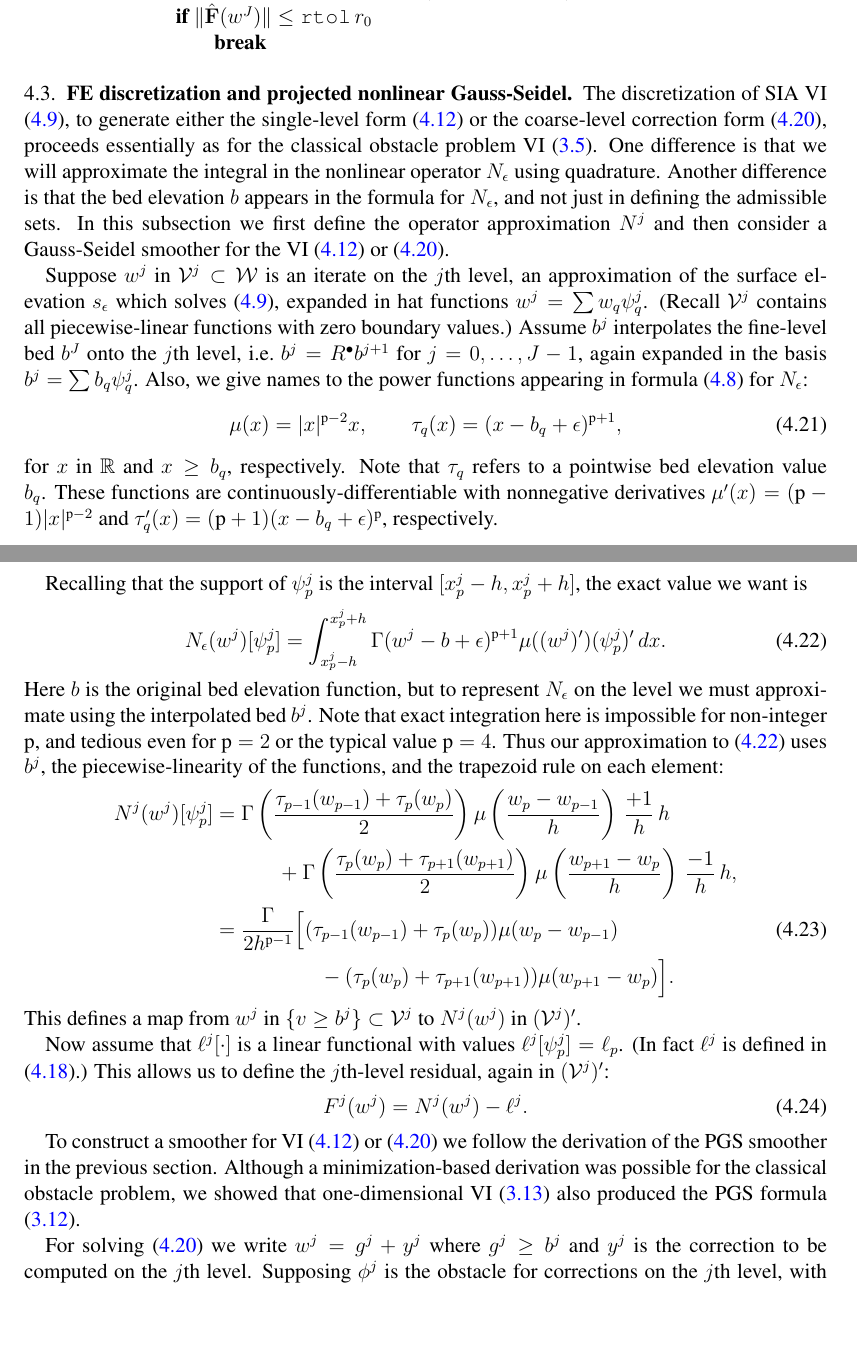
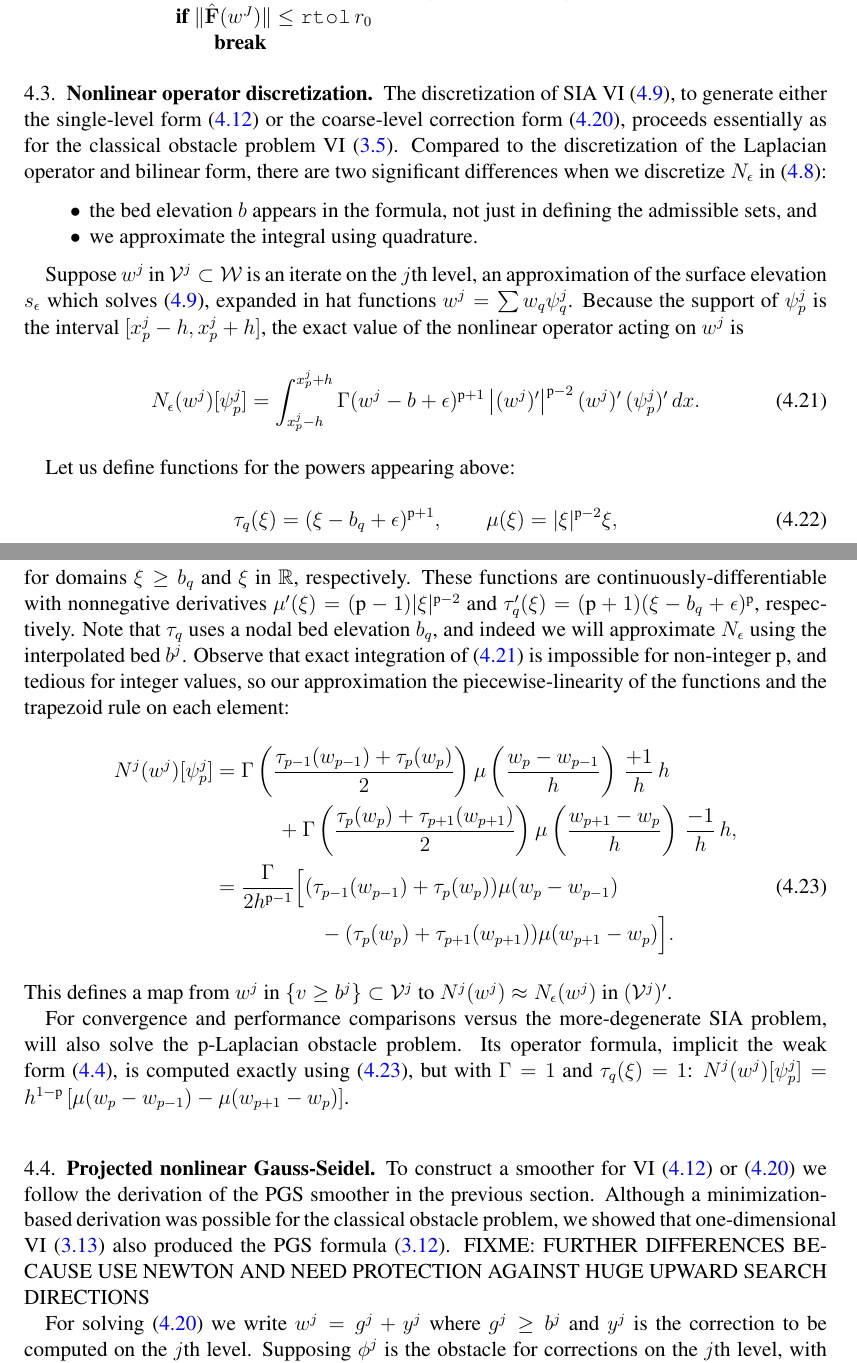
Before and after one commit to bueler/mg-glaciers, a LaTeX paper (paper/review.tex): two parts of pages 41 and 42 of 48, joined at a grey line, cut so that both start at the same text, the shorter picture padded with empty space. Compiled offline with pdfLaTeX.

Commit message:
Edits and thoughts.  Create subsection on nonlinear operator discretization.

```diff
--- a/paper/review.tex
+++ b/paper/review.tex
@@ -1166,33 +1160,33 @@ Note that $b^j$ always denotes the interpolant of $b(x)$ onto the $j$th level.
 
 % FIXME possible: $\mR$ generates a coarse-level thickness coefficient that is better than in \eqref{eq:siaVIFEFAS}; on the coarse level the nonlinear operator is slightly different; it is more ``$\pp$-Laplacian elliptic''
 
-\subsection{FE discretization and projected nonlinear Gauss-Seidel} \label{subsec:pngs}  The discretization of SIA VI \eqref{eq:siaVI}, to generate either the single-level form \eqref{eq:siaVIFEfinelevel} or the coarse-level correction form \eqref{eq:siaVIFEFAS}, proceeds essentially as for the classical obstacle problem VI \eqref{eq:obstacleviresidual}.  One difference is that we will approximate the integral in the nonlinear operator $N_\eps$ using quadrature.  Another difference is that the bed elevation $b$ appears in the formula for $N_\eps$, and not just in defining the admissible sets.  In this subsection we first define the operator approximation $N^j$ and then consider a Gauss-Seidel smoother for the VI \eqref{eq:siaVIFEfinelevel} or \eqref{eq:siaVIFEFAS}.
+\subsection{Nonlinear operator discretization} \label{subsec:Ndiscretization}  The discretization of SIA VI \eqref{eq:siaVI}, to generate either the single-level form \eqref{eq:siaVIFEfinelevel} or the coarse-level correction form \eqref{eq:siaVIFEFAS}, proceeds essentially as for the classical obstacle problem VI \eqref{eq:obstacleviresidual}.  Compared to the discretization of the Laplacian operator and bilinear form, there are two significant differences when we discretize $N_\eps$ in \eqref{eq:siaN}:
+\begin{itemize}
+\item the bed elevation $b$ appears in the formula, not just in defining the admissible sets, and
+\item we approximate the integral using quadrature.
+\end{itemize}
 
-Suppose $w^j$ in $\mathcal{V}^j \subset \mathcal{W}$ is an iterate on the $j$th level, an approximation of the surface elevation $s_\eps$ which solves \eqref{eq:siaVI}, expanded in hat functions $w^j = \sum w_q \psi_q^j$.  (Recall $\mathcal{V}^j$ contains all piecewise-linear functions with zero boundary values.)  Assume $b^j$ interpolates the fine-level bed $b^J$ onto the $j$th level, i.e.~$b^j = \iR b^{j+1}$ for $j=0,\dots,J-1$, again expanded in the basis $b^j = \sum b_q \psi_q^j$.  Also, we give names to the power functions appearing in formula \eqref{eq:siaN} for $N_\eps$:
+Suppose $w^j$ in $\mathcal{V}^j \subset \mathcal{W}$ is an iterate on the $j$th level, an approximation of the surface elevation $s_\eps$ which solves \eqref{eq:siaVI}, expanded in hat functions $w^j = \sum w_q \psi_q^j$.  Because the support of $\psi_p^j$ is the interval $[x_p^j-h,x_p^j+h]$, the exact value of the nonlinear operator acting on $w^j$ is
 \begin{equation}
-\mu(x) = |x|^{\pp-2} x, \qquad \tau_q(x)  = (x - b_q + \eps)^{\pp+1}, \label{eq:siahelperfcns}
+N_\eps(w^j)[\psi_p^j] = \int_{x_p^j-h}^{x_p^j+h} \Gamma (w^j-b+\eps)^{\pp+1} \left|(w^j)'\right|^{\pp-2} (w^j)'\, (\psi_p^j)'\,dx.  \label{eq:siaNFEgoal}
 \end{equation}
-for $x$ in $\RR$ and $x\ge b_q$, respectively.  Note that $\tau_q$ refers to a pointwise bed elevation value $b_q$.  These functions are continuously-differentiable with nonnegative derivatives $\mu'(x) = (\pp-1) |x|^{\pp-2}$ and $\tau_q'(x) = (\pp+1) (x-b_q + \eps)^{\pp}$, respectively.
 
-Recalling that the support of $\psi_p^j$ is the interval $[x_p^j-h,x_p^j+h]$, the exact value we want is
+Let us define functions for the powers appearing above:
 \begin{equation}
-N_\eps(w^j)[\psi_p^j] = \int_{x_p^j-h}^{x_p^j+h} \Gamma (w^j-b+\eps)^{\pp+1} \mu((w^j)') (\psi_p^j)'\,dx.  \label{eq:siaNFEgoal}
+\tau_q(\xi)  = (\xi - b_q + \eps)^{\pp+1}, \qquad \mu(\xi) = |\xi|^{\pp-2} \xi, \label{eq:siahelperfcns}
 \end{equation}
-Here $b$ is the original bed elevation function, but to represent $N_\eps$ on the level we must approximate using the interpolated bed $b^j$.  Note that exact integration here is impossible for non-integer $\pp$, and tedious even for $\pp=2$ or the typical value $\pp=4$.  Thus our approximation to \eqref{eq:siaNFEgoal} uses $b^j$, the piecewise-linearity of the functions, and the trapezoid rule on each element:
+for domains $\xi \ge b_q$ and $\xi$ in $\RR$, respectively.  These functions are continuously-differentiable with nonnegative derivatives $\mu'(\xi) = (\pp-1) |\xi|^{\pp-2}$ and $\tau_q'(\xi) = (\pp+1) (\xi-b_q + \eps)^{\pp}$, respectively.  Note that $\tau_q$ uses a nodal bed elevation $b_q$, and indeed we will approximate $N_\eps$ using the interpolated bed $b^j$.  Observe that exact integration of \eqref{eq:siaNFEgoal} is impossible for non-integer $\pp$, and tedious for integer values, so our approximation the piecewise-linearity of the functions and the trapezoid rule on each element:
 \begin{align}
 N^j(w^j)[\psi_p^j] &= \Gamma \left(\frac{\tau_{p-1}(w_{p-1}) + \tau_p(w_p)}{2}\right) \mu\left(\frac{w_p-w_{p-1}}{h}\right)\, \frac{+1}{h}\, h \notag \\
     &\qquad\quad  + \Gamma \left(\frac{\tau_p(w_p) + \tau_{p+1}(w_{p+1})}{2}\right) \mu\left(\frac{w_{p+1}-w_p}{h}\right)\, \frac{-1}{h}\, h, \notag \\
     &= \frac{\Gamma}{2h^{\pp-1}} \Big[(\tau_{p-1}(w_{p-1}) + \tau_p(w_p)) \mu(w_p-w_{p-1})  \label{eq:siaNlevel} \\
     &\qquad\qquad\quad - (\tau_p(w_p) + \tau_{p+1}(w_{p+1})) \mu(w_{p+1}-w_p)\Big]. \notag
 \end{align}
-This defines a map from $w^j$ in $\{v \ge b^j\} \subset \mathcal{V}^j$ to $N^j(w^j)$ in $(\mathcal{V}^j)'$.
+This defines a map from $w^j$ in $\{v \ge b^j\} \subset \mathcal{V}^j$ to $N^j(w^j) \approx N_\eps(w^j)$ in $(\mathcal{V}^j)'$.
 
-Now assume that $\ell^j[\cdot]$ is a linear functional with values $\ell^j[\psi_p^j] = \ell_p$.  (In fact $\ell^j$ is defined in \eqref{eq:siaell}.)  This allows us to define the $j$th-level residual, again in $(\mathcal{V}^j)'$:
-\begin{equation}
-F^j(w^j) = N^j(w^j) - \ell^j. \label{eq:siaresiduallevel}
-\end{equation}
+For convergence and performance comparisons versus the more-degenerate SIA problem, will also solve the $\pp$-Laplacian obstacle problem.  Its operator formula, implicit the weak form \eqref{eq:plaplacianpoisson}, is computed exactly using \eqref{eq:siaNlevel}, but with $\Gamma = 1$ and $\tau_q(\xi)=1$: $N^j(w^j)[\psi_p^j] = h^{1-\pp} \left[\mu(w_p-w_{p-1}) - \mu(w_{p+1}-w_p)\right]$.
 
-To construct a smoother for VI \eqref{eq:siaVIFEfinelevel} or \eqref{eq:siaVIFEFAS} we follow the derivation of the PGS smoother in the previous section.  Although a minimization-based derivation was possible for the classical obstacle problem, we showed that one-dimensional VI \eqref{eq:pgspointwisevi} also produced the PGS formula \eqref{eq:pgsformula}.
+\subsection{Projected nonlinear Gauss-Seidel} \label{subsec:pngs}  To construct a smoother for VI \eqref{eq:siaVIFEfinelevel} or \eqref{eq:siaVIFEFAS} we follow the derivation of the PGS smoother in the previous section.  Although a minimization-based derivation was possible for the classical obstacle problem, we showed that one-dimensional VI \eqref{eq:pgspointwisevi} also produced the PGS formula \eqref{eq:pgsformula}.  FIXME: FURTHER DIFFERENCES BECAUSE USE NEWTON AND NEED PROTECTION AGAINST HUGE UPWARD SEARCH DIRECTIONS
 
 For solving \eqref{eq:siaVIFEFAS} we write $w^j=g^j+y^j$ where $g^j\ge b^j$ and $y^j$ is the correction to be computed on the $j$th level.  Supposing $\phi^j$ is the obstacle for corrections on the $j$th level, with expansion $\phi^j = \sum \phi_q \psi_q^j$, let $\mathcal{K}^j = \{v \ge \phi^j\} \subset \mathcal{V}^j \subset \mathcal{W}$.  Note that $g^j+y^j \ge b^j$ follows if $y^j$ is in $\mathcal{K}^j$.\footnote{This formulation is correct for down-smoothers.  Slight modifications apply when solving VI \eqref{eq:siaVIFEfinelevel} in a single-level method or for \eqref{eq:siaVIFEFAS} when up-smoothing after the coarse-level correction.  In both of those cases, replace $\phi^j$ with $\chi^j$ and $y^j$ with $z^j$.}
 
```
Also changed, not shown: paper/review.tex (28 more changed lines).
